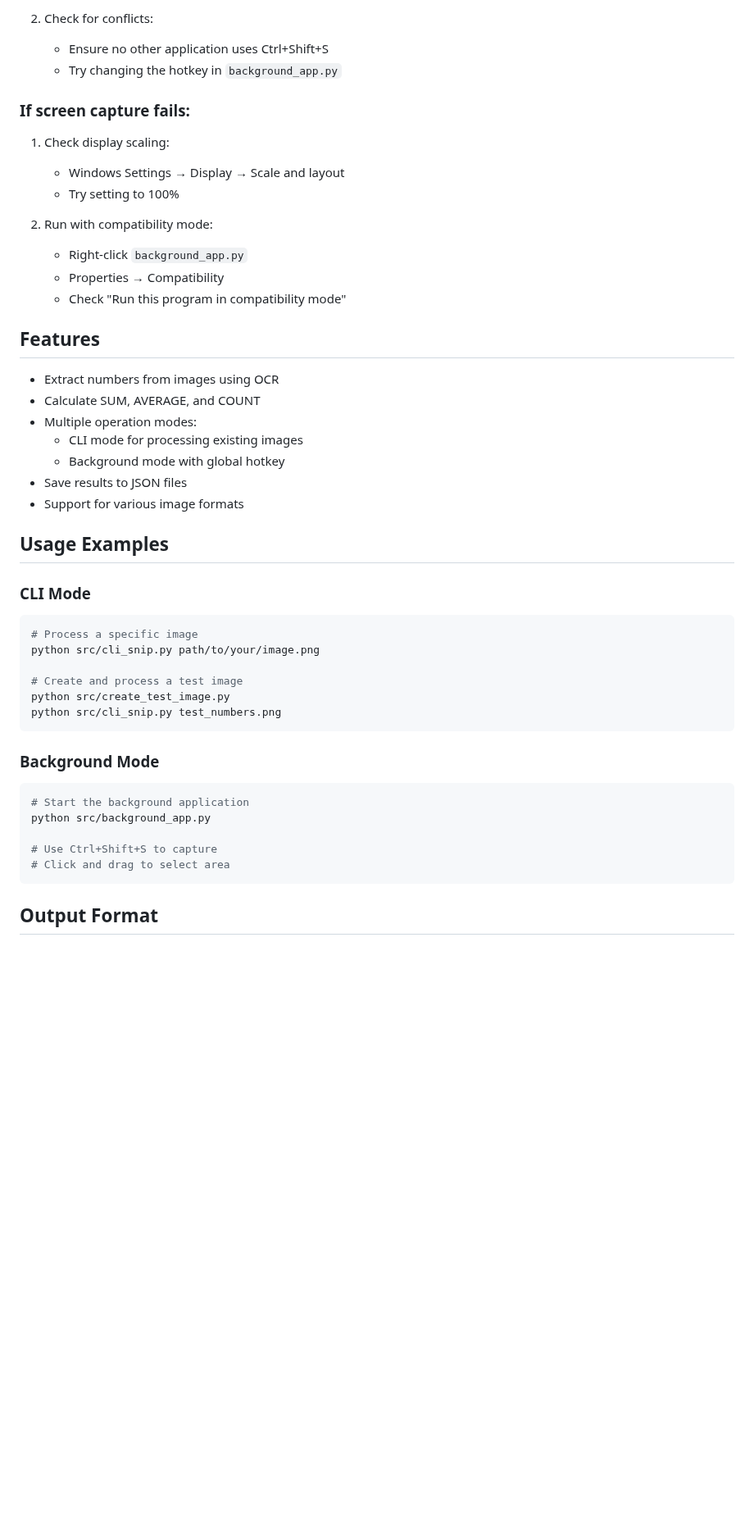
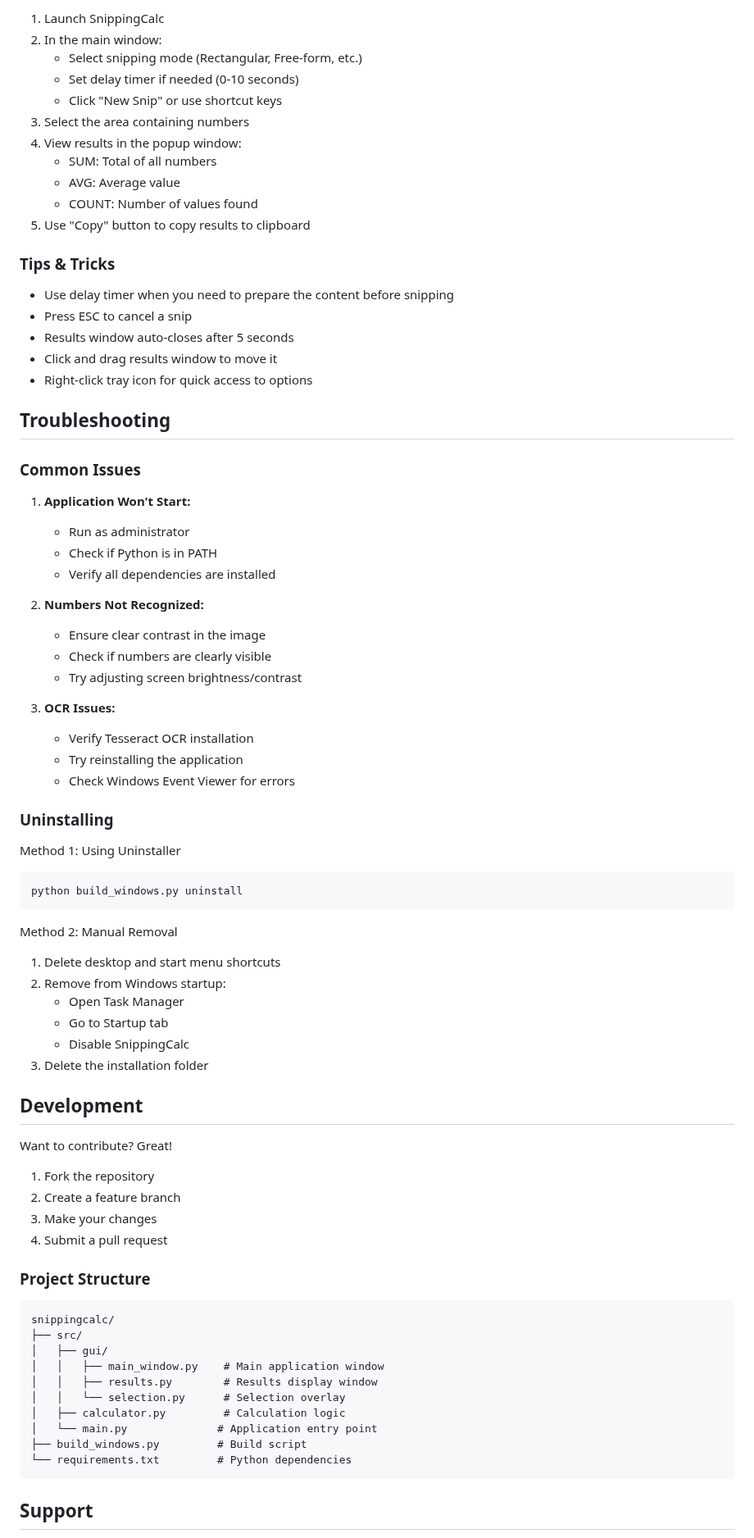
Before and after one commit to jdelboccio/SnipCalc-v1.0, a Markdown page: README.md, the part around one of its changes. Shown at 82% size. Rendered like a GitHub page; blank space fills up the shorter version.

Commit message:
Add README.md 1745264285296

````diff
--- a/README.md
+++ b/README.md
@@ -76,48 +58,80 @@ A versatile tool for extracting and calculating numbers from images, with both C
 
-2. Check for conflicts:
-   - Ensure no other application uses Ctrl+Shift+S
-   - Try changing the hotkey in `background_app.py`
+1. Launch SnippingCalc
+2. In the main window:
+   - Select snipping mode (Rectangular, Free-form, etc.)
+   - Set delay timer if needed (0-10 seconds)
+   - Click "New Snip" or use shortcut keys
+3. Select the area containing numbers
+4. View results in the popup window:
+   - SUM: Total of all numbers
+   - AVG: Average value
+   - COUNT: Number of values found
+5. Use "Copy" button to copy results to clipboard
 
-### If screen capture fails:
-1. Check display scaling:
-   - Windows Settings → Display → Scale and layout
-   - Try setting to 100%
+### Tips & Tricks
 
-2. Run with compatibility mode:
-   - Right-click `background_app.py`
-   - Properties → Compatibility
-   - Check "Run this program in compatibility mode"
+- Use delay timer when you need to prepare the content before snipping
+- Press ESC to cancel a snip
+- Results window auto-closes after 5 seconds
+- Click and drag results window to move it
+- Right-click tray icon for quick access to options
 
-## Features
+## Troubleshooting
 
-- Extract numbers from images using OCR
-- Calculate SUM, AVERAGE, and COUNT
-- Multiple operation modes:
-  - CLI mode for processing existing images
-  - Background mode with global hotkey
-- Save results to JSON files
-- Support for various image formats
+### Common Issues
 
-## Usage Examples
+1. **Application Won't Start:**
+   - Run as administrator
+   - Check if Python is in PATH
+   - Verify all dependencies are installed
 
-### CLI Mode
-```bash
-# Process a specific image
-python src/cli_snip.py path/to/your/image.png
+2. **Numbers Not Recognized:**
+   - Ensure clear contrast in the image
+   - Check if numbers are clearly visible
+   - Try adjusting screen brightness/contrast
 
-# Create and process a test image
-python src/create_test_image.py
-python src/cli_snip.py test_numbers.png
+3. **OCR Issues:**
+   - Verify Tesseract OCR installation
+   - Try reinstalling the application
+   - Check Windows Event Viewer for errors
+
+### Uninstalling
+
+Method 1: Using Uninstaller
+```
+python build_windows.py uninstall
 ```
 
-### Background Mode
-```bash
-# Start the background application
-python src/background_app.py
+Method 2: Manual Removal
+1. Delete desktop and start menu shortcuts
+2. Remove from Windows startup:
+   - Open Task Manager
+   - Go to Startup tab
+   - Disable SnippingCalc
+3. Delete the installation folder
 
-# Use Ctrl+Shift+S to capture
-# Click and drag to select area
+## Development
+
+Want to contribute? Great!
+
+1. Fork the repository
+2. Create a feature branch
+3. Make your changes
+4. Submit a pull request
+
+### Project Structure
+```
+snippingcalc/
+├── src/
+│   ├── gui/
+│   │   ├── main_window.py    # Main application window
+│   │   ├── results.py        # Results display window
+│   │   └── selection.py      # Selection overlay
+│   ├── calculator.py         # Calculation logic
+│   └── main.py              # Application entry point
+├── build_windows.py         # Build script
+└── requirements.txt         # Python dependencies
 ```
 
-## Output Format
+## Support
 
````
Also changed, not shown: other parts of README.md (+48 -84 lines).
